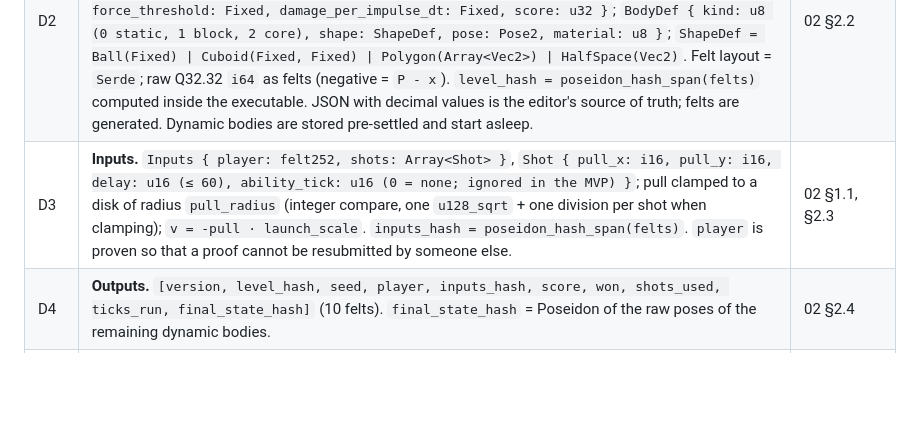
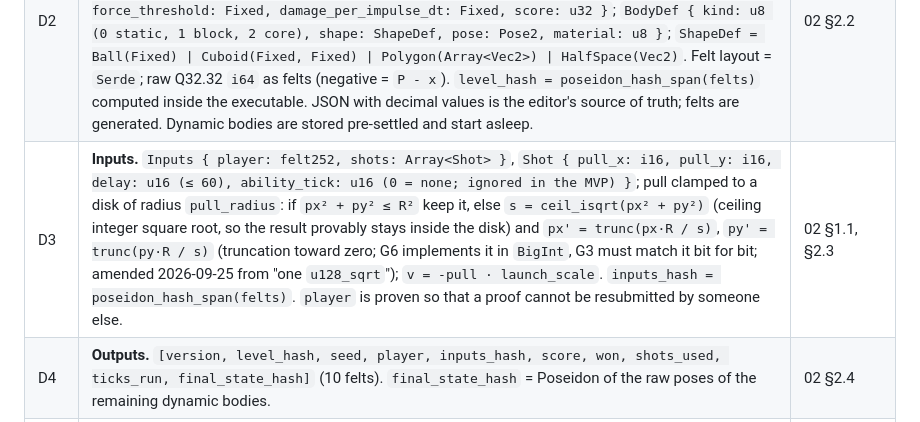
Before and after one commit to bal7hazar/slingfall, a Markdown page: docs/DESIGN.md, the part around the change. Rendered like a GitHub page; blank space fills up the shorter version.

```diff
--- a/docs/DESIGN.md
+++ b/docs/DESIGN.md
@@ -8,7 +8,7 @@ and is recorded here with the date.
 |---|---|---|
 | D1 | **Replay model.** `main(level: Array<felt252>, inputs: Array<felt252>) -> Array<felt252>` runs the level at 60 Hz with `num_solver_iterations = 4` (rapier golden-validated), shot cap 360 ticks, early stop on calm or all asleep, `level.shots` shots (1-5, default 3). Same code in three builds: proof (`main`, no prints), trace (`main_trace`, observer prints per-tick poses and game events), chunked (`init(level) -> state`, `step_chunk(state, inputs, k) -> state'`, on `rapier2d::WorldState`). | 02 §2; 04 |
 | D2 | **Level encoding.** `Level { version: u16, level_id: u32, seed: felt252, gravity_y: Fixed, shots: u8, tick_cap: u16, bounds: (Fixed×4), sling_anchor: Vec2, pull_radius: u16, launch_scale: Fixed, projectiles: Array<u8>, materials: Array<Material>, bodies: Array<BodyDef> }`; `Material { density, friction, restitution: Fixed, hp: u32, force_threshold: Fixed, damage_per_impulse_dt: Fixed, score: u32 }`; `BodyDef { kind: u8 (0 static, 1 block, 2 core), shape: ShapeDef, pose: Pose2, material: u8 }`; `ShapeDef = Ball(Fixed) \| Cuboid(Fixed, Fixed) \| Polygon(Array<Vec2>) \| HalfSpace(Vec2)`. Felt layout = `Serde`; raw Q32.32 `i64` as felts (negative = `P - x`). `level_hash = poseidon_hash_span(felts)` computed inside the executable. JSON with decimal values is the editor's source of truth; felts are generated. Dynamic bodies are stored pre-settled and start asleep. | 02 §2.2 |
-| D3 | **Inputs.** `Inputs { player: felt252, shots: Array<Shot> }`, `Shot { pull_x: i16, pull_y: i16, delay: u16 (≤ 60), ability_tick: u16 (0 = none; ignored in the MVP) }`; pull clamped to a disk of radius `pull_radius` (integer compare, one `u128_sqrt` + one division per shot when clamping); `v = -pull · launch_scale`. `inputs_hash = poseidon_hash_span(felts)`. `player` is proven so that a proof cannot be resubmitted by someone else. | 02 §1.1, §2.3 |
+| D3 | **Inputs.** `Inputs { player: felt252, shots: Array<Shot> }`, `Shot { pull_x: i16, pull_y: i16, delay: u16 (≤ 60), ability_tick: u16 (0 = none; ignored in the MVP) }`; pull clamped to a disk of radius `pull_radius`: if `px² + py² ≤ R²` keep it, else `s = ceil_isqrt(px² + py²)` (ceiling integer square root, so the result provably stays inside the disk) and `px' = trunc(px·R / s)`, `py' = trunc(py·R / s)` (truncation toward zero; G6 implements it in `BigInt`, G3 must match it bit for bit; amended 2026-09-25 from "one `u128_sqrt`"); `v = -pull · launch_scale`. `inputs_hash = poseidon_hash_span(felts)`. `player` is proven so that a proof cannot be resubmitted by someone else. | 02 §1.1, §2.3 |
 | D4 | **Outputs.** `[version, level_hash, seed, player, inputs_hash, score, won, shots_used, ticks_run, final_state_hash]` (10 felts). `final_state_hash` = Poseidon of the raw poses of the remaining dynamic bodies. | 02 §2.4 |
 | D5 | **End of shot.** (1) all dynamic bodies asleep, or (2) calm: every awake dynamic body has `\|v\|² < ε_v²` and `ω² < ε_ω²` (0.05 m/s, 0.05 rad/s, fused dot, no sqrt) for 20 consecutive ticks, then `sleep()` on all, or (3) the cap; then the pebble is removed. Out-of-bounds bodies are removed (a core counts as destroyed). | 02 §2.5 |
 | D6 | **Damage.** After each `step_with_force_events`, for each event and each non-static non-pebble side: `excess = total_force_magnitude - material.force_threshold`; if `> 0`, `hp -= floor(excess · damage_per_impulse_dt)`; removals at the end of the tick in ascending handle order. Each collider's `contact_force_event_threshold` = its material threshold. One `Fixed` mul per event side, no sqrt. | 02 §3 |
```
Also changed, not shown: docs/PLAN.md (+11 -4 lines).
